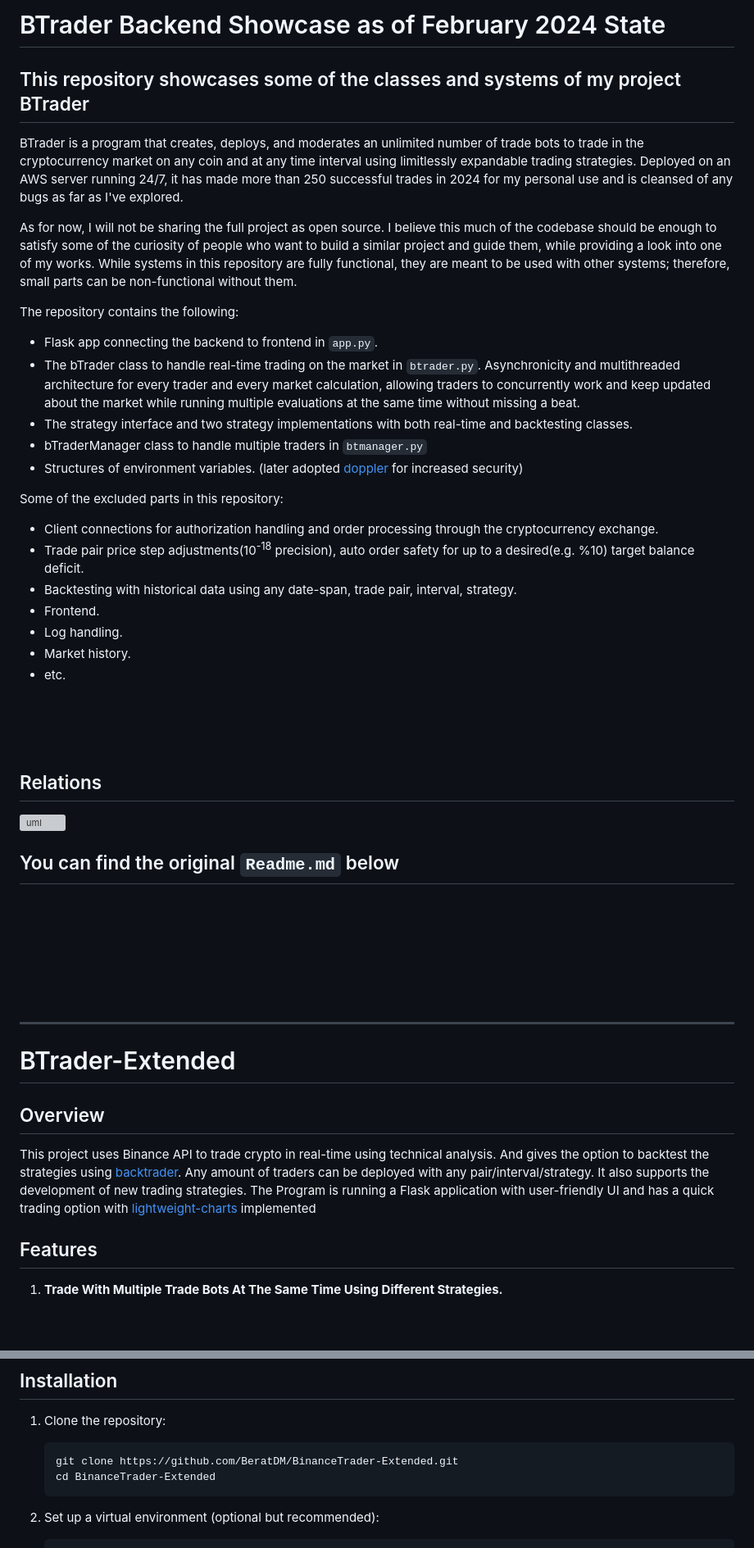
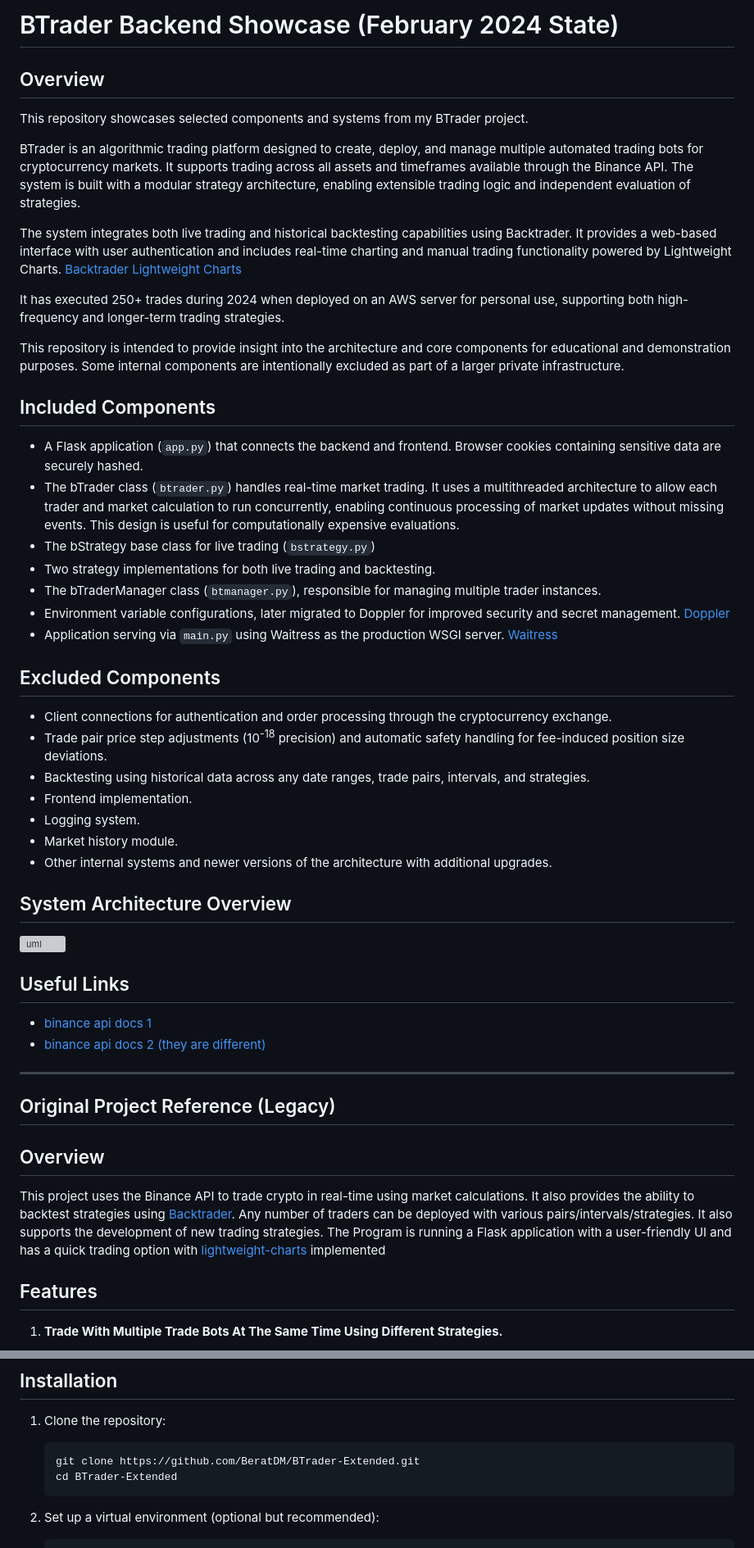
Before and after one commit to BeratDM/BTrader-Backend-Showcase, a Markdown page: README.md, 2 parts joined by grey strips. Shown at 82% size. GitHub-like rendering; blank space fills up the shorter version; grey boxes are pictures that could not be loaded.

Commit message:
Revise README for clarity and project overview
Updated the README to clarify project details and components.

````diff
--- a/README.md
+++ b/README.md
@@ -1,54 +1,49 @@
-# BTrader Backend Showcase as of February 2024 State
+# BTrader Backend Showcase (February 2024 State)
+## Overview
 
-## This repository showcases some of the classes and systems of my project BTrader
+This repository showcases selected components and systems from my BTrader project.
 
-BTrader is a program that creates, deploys, and moderates an unlimited number of trade bots to trade in the cryptocurrency market on any coin and at any time interval using limitlessly expandable trading strategies. Deployed on an AWS server running 24/7, it has made more than 250 successful trades in 2024 for my personal use and is cleansed of any bugs as far as I've explored.
+BTrader is an algorithmic trading platform designed to create, deploy, and manage multiple automated trading bots for cryptocurrency markets. It supports trading across all assets and timeframes available through the Binance API. The system is built with a modular strategy architecture, enabling extensible trading logic and independent evaluation of strategies.
 
-As for now, I will not be sharing the full project as open source. I believe this much of the codebase should be enough to satisfy some of the curiosity of people who want to build a similar project and guide them, while providing a look into one of my works.
-While systems in this repository are fully functional, they are meant to be used with other systems; therefore, small parts can be non-functional without them.
+The system integrates both live trading and historical backtesting capabilities using Backtrader. It provides a web-based interface with user authentication and includes real-time charting and manual trading functionality powered by Lightweight Charts. [Backtrader](https://github.com/mementum/backtrader) [Lightweight Charts](https://www.tradingview.com/lightweight-charts/)
 
-The repository contains the following:
+It has executed 250+ trades during 2024 when deployed on an AWS server for personal use, supporting both high-frequency and longer-term trading strategies.
 
-- Flask app connecting the backend to frontend in `app.py`.
-- The bTrader class to handle real-time trading on the market in `btrader.py`. Asynchronicity and multithreaded architecture for every trader and every market calculation, allowing traders to concurrently work and keep updated about the market while running multiple evaluations at the same time without missing a beat.
-- The strategy interface and two strategy implementations with both real-time and backtesting classes.
-- bTraderManager class to handle multiple traders in `btmanager.py`
-- Structures of environment variables. (later adopted [doppler](https://www.doppler.com/) for increased security)
+This repository is intended to provide insight into the architecture and core components for educational and demonstration purposes. Some internal components are intentionally excluded as part of a larger private infrastructure.
 
-Some of the excluded parts in this repository:
+## Included Components
 
-- Client connections for authorization handling and order processing through the cryptocurrency exchange.
-- Trade pair price step adjustments(10<sup>-18</sup> precision), auto order safety for up to a desired(e.g. %10) target balance deficit.
-- Backtesting with historical data using any date-span, trade pair, interval, strategy.
-- Frontend.
-- Log handling.
-- Market history.
-- etc.
+- A Flask application (`app.py`) that connects the backend and frontend. Browser cookies containing sensitive data are securely hashed.
+- The bTrader class (`btrader.py`) handles real-time market trading. It uses a multithreaded architecture to allow each trader and market calculation to run concurrently, enabling continuous processing of market updates without missing events. This design is useful for computationally expensive evaluations.
+- The bStrategy base class for live trading (`bstrategy.py`)
+- Two strategy implementations for both live trading and backtesting.
+- The bTraderManager class (`btmanager.py`), responsible for managing multiple trader instances.
+- Environment variable configurations, later migrated to Doppler for improved security and secret management. [Doppler](https://www.doppler.com/)
+- Application serving via `main.py` using Waitress as the production WSGI server. [Waitress](https://github.com/Pylons/waitress)
 
-<br />
-<br />
-<br />
+## Excluded Components
 
-## Relations
-![uml](https://cdn.discordapp.com/attachments/715073056607043605/1333924491289563166/btrader1101.svg?ex=679aa97d&is=679957fd&hm=6f62b08cfa60b19dc22361c07c2a60b2e9be3c03b22efd76078b39c0e4efe18d&)
+- Client connections for authentication and order processing through the cryptocurrency exchange.
+- Trade pair price step adjustments (10<sup>-18</sup> precision) and automatic safety handling for fee-induced position size deviations.
+- Backtesting using historical data across any date ranges, trade pairs, intervals, and strategies.
+- Frontend implementation.
+- Logging system.
+- Market history module.
+- Other internal systems and newer versions of the architecture with additional upgrades.
 
-## You can find the original `Readme.md` below
-
-<br />
-<br />
-<br />
-<br />
-<br />
-<br />
+## System Architecture Overview
+![uml](https://pub-55a8605bd8ee494ab002c0bb70e15fed.r2.dev/github/btrader1101.svg)
+## Useful Links
+- [binance api docs 1](https://github.com/binance/binance-spot-api-docs)
+- [binance api docs 2 (they are different)](https://developers.binance.com/docs/binance-spot-api-docs/README)
 
 ---
-
-# BTrader-Extended
+## Original Project Reference (Legacy)
 
 ## Overview
 
-This project uses Binance API to trade crypto in real-time using technical analysis. And gives the option to backtest the strategies using [backtrader](https://github.com/mementum/backtrader). Any amount of traders can be deployed with any pair/interval/strategy. It also supports the development of new trading strategies.
-The Program is running a Flask application with user-friendly UI and has a quick trading option with [lightweight-charts](https://www.tradingview.com/lightweight-charts/) implemented
+This project uses the Binance API to trade crypto in real-time using market calculations. It also provides the ability to backtest strategies using [Backtrader](https://github.com/mementum/backtrader). Any number of traders can be deployed with various pairs/intervals/strategies. It also supports the development of new trading strategies.
+The Program is running a Flask application with a user-friendly UI and has a quick trading option with [lightweight-charts](https://www.tradingview.com/lightweight-charts/) implemented
 
 ## Features
 
@@ -65,8 +60,8 @@ The Program is running a Flask application with user-friendly UI and has a quick
 1. Clone the repository:
 
    ```bash
-   git clone https://github.com/BeratDM/BinanceTrader-Extended.git
-   cd BinanceTrader-Extended
+   git clone https://github.com/BeratDM/BTrader-Extended.git
+   cd BTrader-Extended
    ```
 
 2. Set up a virtual environment (optional but recommended):
````
